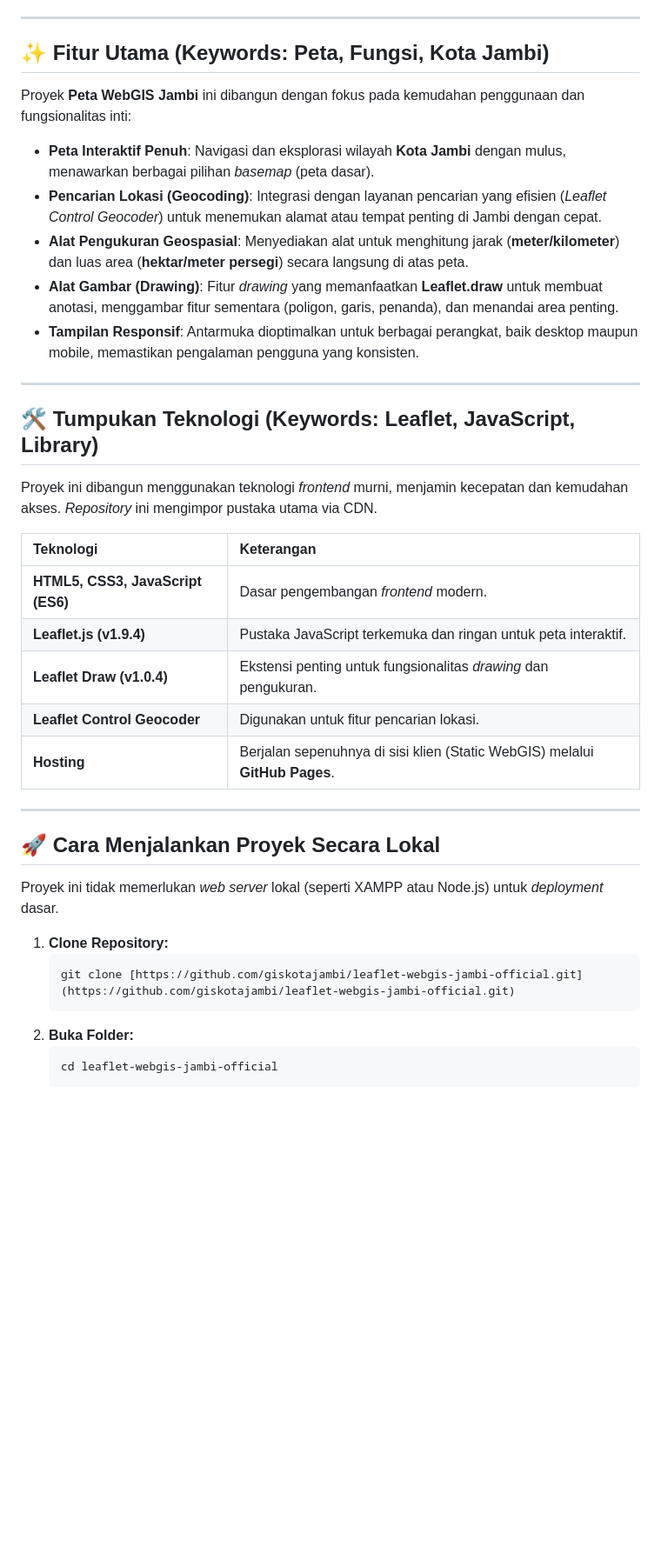
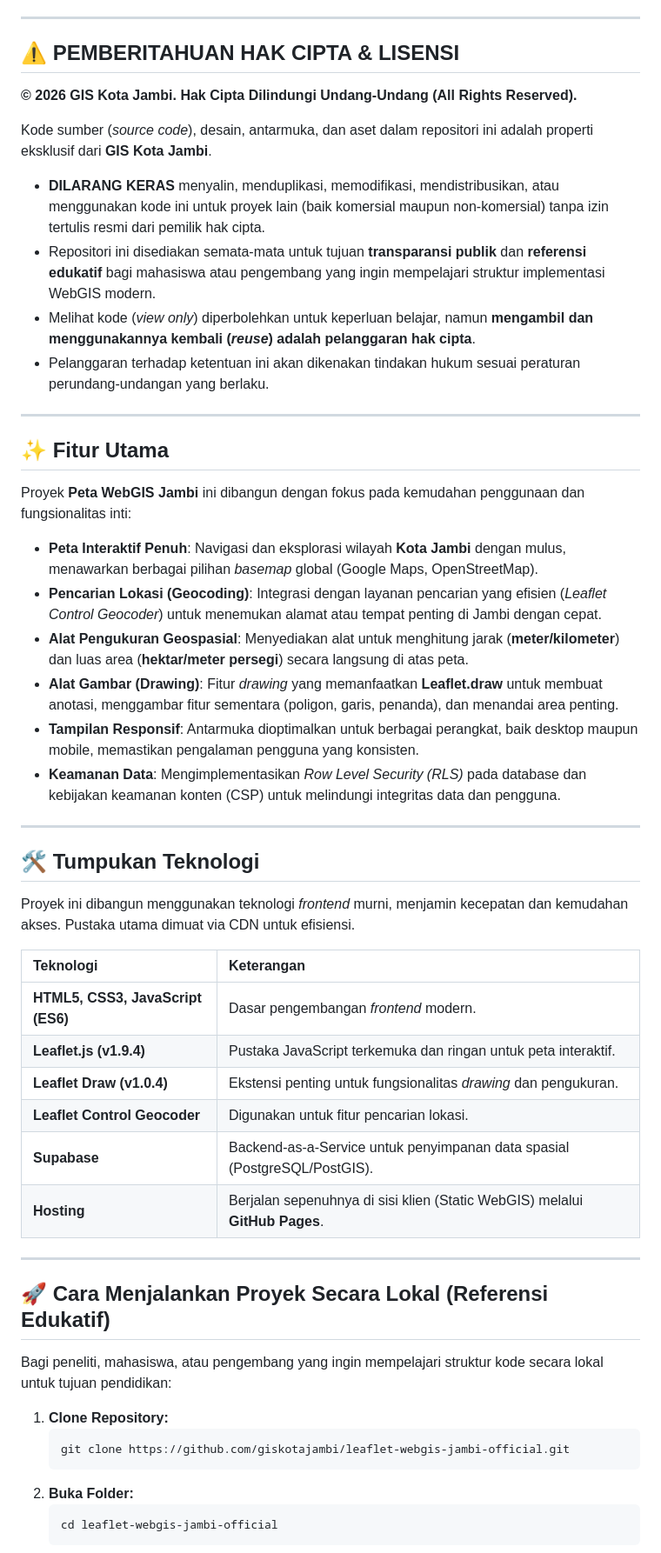
Before and after one commit to giskotajambi/leaflet-webgis-jambi-official, a Markdown page: README.md, the part around one of its changes. Shown at 87% size. Drawn GitHub-style; blank space fills up the shorter version.

Commit message:
Update README with copyright and license information
Added copyright notice and license disclaimer to README.

````diff
--- a/README.md
+++ b/README.md
@@ -8,21 +8,35 @@ Platform ini adalah Sistem Informasi Geografis berbasis web (**WebGIS**) yang di
 
 ---
 
-## ✨ Fitur Utama (Keywords: Peta, Fungsi, Kota Jambi)
+## ⚠️ PEMBERITAHUAN HAK CIPTA & LISENSI
+
+**© 2026 GIS Kota Jambi. Hak Cipta Dilindungi Undang-Undang (All Rights Reserved).**
+
+Kode sumber (*source code*), desain, antarmuka, dan aset dalam repositori ini adalah properti eksklusif dari **GIS Kota Jambi**.
+
+*   **DILARANG KERAS** menyalin, menduplikasi, memodifikasi, mendistribusikan, atau menggunakan kode ini untuk proyek lain (baik komersial maupun non-komersial) tanpa izin tertulis resmi dari pemilik hak cipta.
+*   Repositori ini disediakan semata-mata untuk tujuan **transparansi publik** dan **referensi edukatif** bagi mahasiswa atau pengembang yang ingin mempelajari struktur implementasi WebGIS modern.
+*   Melihat kode (*view only*) diperbolehkan untuk keperluan belajar, namun **mengambil dan menggunakannya kembali (*reuse*) adalah pelanggaran hak cipta**.
+*   Pelanggaran terhadap ketentuan ini akan dikenakan tindakan hukum sesuai peraturan perundang-undangan yang berlaku.
+
+---
+
+## ✨ Fitur Utama
 
 Proyek **Peta WebGIS Jambi** ini dibangun dengan fokus pada kemudahan penggunaan dan fungsionalitas inti:
 
-* **Peta Interaktif Penuh**: Navigasi dan eksplorasi wilayah **Kota Jambi** dengan mulus, menawarkan berbagai pilihan *basemap* (peta dasar).
-* **Pencarian Lokasi (Geocoding)**: Integrasi dengan layanan pencarian yang efisien (*Leaflet Control Geocoder*) untuk menemukan alamat atau tempat penting di Jambi dengan cepat.
-* **Alat Pengukuran Geospasial**: Menyediakan alat untuk menghitung jarak (**meter/kilometer**) dan luas area (**hektar/meter persegi**) secara langsung di atas peta.
-* **Alat Gambar (Drawing)**: Fitur *drawing* yang memanfaatkan **Leaflet.draw** untuk membuat anotasi, menggambar fitur sementara (poligon, garis, penanda), dan menandai area penting.
-* **Tampilan Responsif**: Antarmuka dioptimalkan untuk berbagai perangkat, baik desktop maupun mobile, memastikan pengalaman pengguna yang konsisten.
+*   **Peta Interaktif Penuh**: Navigasi dan eksplorasi wilayah **Kota Jambi** dengan mulus, menawarkan berbagai pilihan *basemap* global (Google Maps, OpenStreetMap).
+*   **Pencarian Lokasi (Geocoding)**: Integrasi dengan layanan pencarian yang efisien (*Leaflet Control Geocoder*) untuk menemukan alamat atau tempat penting di Jambi dengan cepat.
+*   **Alat Pengukuran Geospasial**: Menyediakan alat untuk menghitung jarak (**meter/kilometer**) dan luas area (**hektar/meter persegi**) secara langsung di atas peta.
+*   **Alat Gambar (Drawing)**: Fitur *drawing* yang memanfaatkan **Leaflet.draw** untuk membuat anotasi, menggambar fitur sementara (poligon, garis, penanda), dan menandai area penting.
+*   **Tampilan Responsif**: Antarmuka dioptimalkan untuk berbagai perangkat, baik desktop maupun mobile, memastikan pengalaman pengguna yang konsisten.
+*   **Keamanan Data**: Mengimplementasikan *Row Level Security (RLS)* pada database dan kebijakan keamanan konten (CSP) untuk melindungi integritas data dan pengguna.
 
 ---
 
-## 🛠️ Tumpukan Teknologi (Keywords: Leaflet, JavaScript, Library)
+## 🛠️ Tumpukan Teknologi
 
-Proyek ini dibangun menggunakan teknologi *frontend* murni, menjamin kecepatan dan kemudahan akses. *Repository* ini mengimpor pustaka utama via CDN.
+Proyek ini dibangun menggunakan teknologi *frontend* murni, menjamin kecepatan dan kemudahan akses. Pustaka utama dimuat via CDN untuk efisiensi.
 
 | Teknologi | Keterangan |
 | :--- | :--- |
@@ -30,17 +44,18 @@ Proyek ini dibangun menggunakan teknologi *frontend* murni, menjamin kecepatan d
 | **Leaflet.js (v1.9.4)** | Pustaka JavaScript terkemuka dan ringan untuk peta interaktif. |
 | **Leaflet Draw (v1.0.4)** | Ekstensi penting untuk fungsionalitas *drawing* dan pengukuran. |
 | **Leaflet Control Geocoder** | Digunakan untuk fitur pencarian lokasi. |
+| **Supabase** | Backend-as-a-Service untuk penyimpanan data spasial (PostgreSQL/PostGIS). |
 | **Hosting** | Berjalan sepenuhnya di sisi klien (Static WebGIS) melalui **GitHub Pages**. |
 
 ---
 
-## 🚀 Cara Menjalankan Proyek Secara Lokal
+## 🚀 Cara Menjalankan Proyek Secara Lokal (Referensi Edukatif)
 
-Proyek ini tidak memerlukan *web server* lokal (seperti XAMPP atau Node.js) untuk *deployment* dasar.
+Bagi peneliti, mahasiswa, atau pengembang yang ingin mempelajari struktur kode secara lokal untuk tujuan pendidikan:
 
 1.  **Clone Repository:**
     ```bash
-    git clone [https://github.com/giskotajambi/leaflet-webgis-jambi-official.git](https://github.com/giskotajambi/leaflet-webgis-jambi-official.git)
+    git clone https://github.com/giskotajambi/leaflet-webgis-jambi-official.git
     ```
 2.  **Buka Folder:**
     ```bash
````
Also changed, not shown: other parts of README.md (+14 -4 lines).
